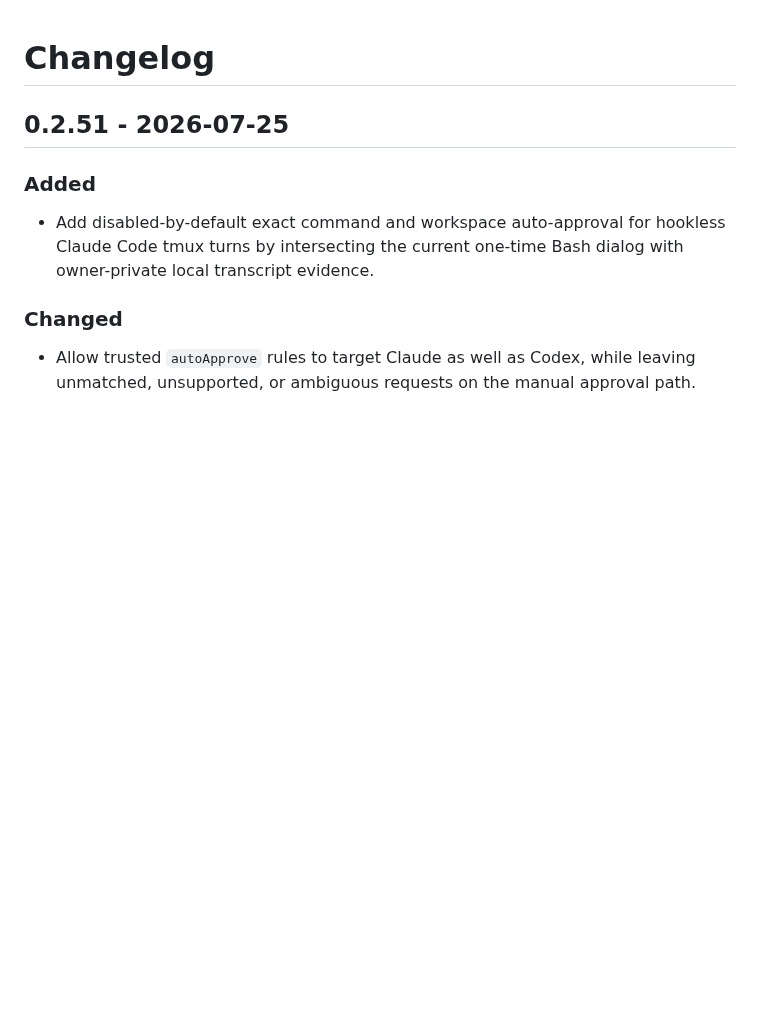
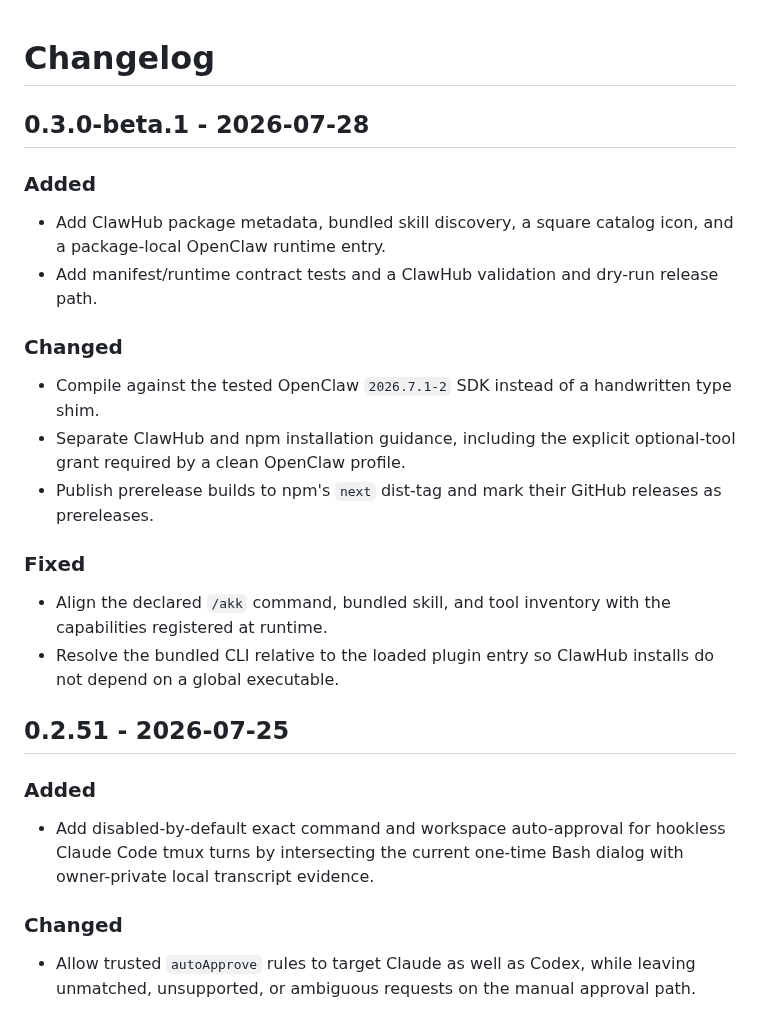
Before and after one commit to scotthuang/agent-knock-knock, a Markdown page: CHANGELOG.md, the part around the change. GitHub-like rendering; blank space fills up the shorter version.

```diff
--- a/CHANGELOG.md
+++ b/CHANGELOG.md
@@ -1,4 +1,22 @@
 # Changelog
+
+## 0.3.0-beta.1 - 2026-07-28
+
+### Added
+
+- Add ClawHub package metadata, bundled skill discovery, a square catalog icon, and a package-local OpenClaw runtime entry.
+- Add manifest/runtime contract tests and a ClawHub validation and dry-run release path.
+
+### Changed
+
+- Compile against the tested OpenClaw `2026.7.1-2` SDK instead of a handwritten type shim.
+- Separate ClawHub and npm installation guidance, including the explicit optional-tool grant required by a clean OpenClaw profile.
+- Publish prerelease builds to npm's `next` dist-tag and mark their GitHub releases as prereleases.
+
+### Fixed
+
+- Align the declared `/akk` command, bundled skill, and tool inventory with the capabilities registered at runtime.
+- Resolve the bundled CLI relative to the loaded plugin entry so ClawHub installs do not depend on a global executable.
 
 ## 0.2.51 - 2026-07-25
 
```
Also changed, not shown: README.md (+63 -5 lines), docs/assets/agent-knock-knock-icon.png (added), 9 other files.
